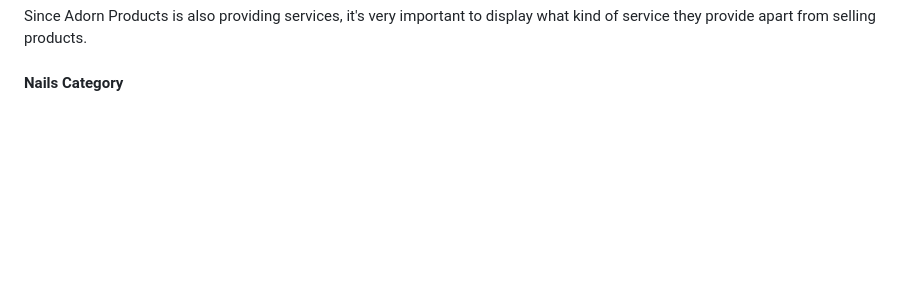
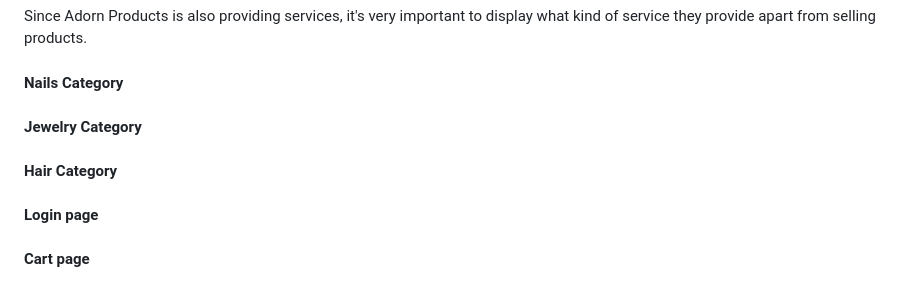
Before and after one commit to LwandoMadebe/e-commerce-website, a Markdown page: README.md, the part around the change. GitHub-like rendering; blank space fills up the shorter version.

```diff
--- a/README.md
+++ b/README.md
@@ -52,3 +52,7 @@ Here we display the relavant information about the company, products and Service
 Since Adorn Products is also providing services, it's very important to display what kind of service they provide apart from selling products.
 
 #### Nails Category
+#### Jewelry Category
+#### Hair Category
+#### Login page
+#### Cart page
```
